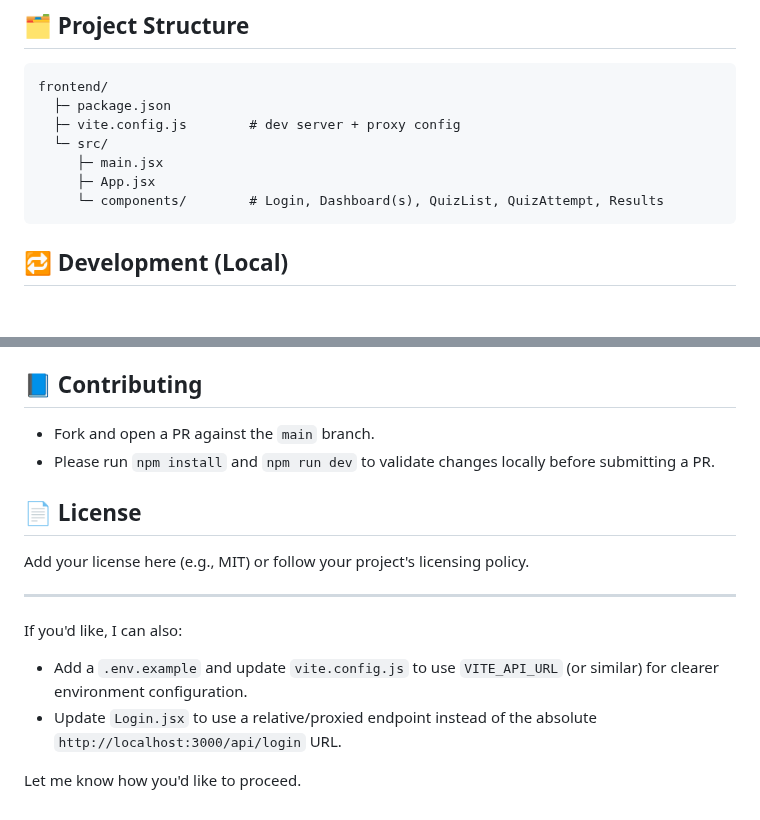
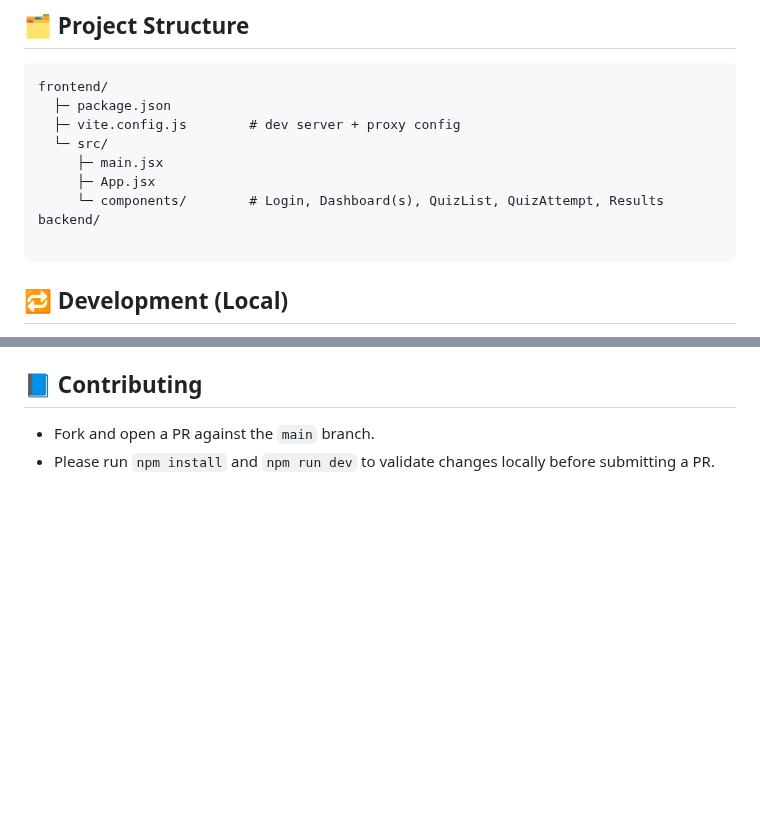
Before and after one commit to SrishtiPriya27/online-java-based-quiz-platform, a Markdown page: README.md, 2 parts joined by grey strips. Drawn GitHub-style; blank space fills up the shorter version.

Commit message:
Update README by removing license
Removed license section and additional suggestions from README.

````diff
--- a/README.md
+++ b/README.md
@@ -26,6 +26,8 @@ frontend/
      ├─ main.jsx
      ├─ App.jsx
      └─ components/        # Login, Dashboard(s), QuizList, QuizAttempt, Results
+backend/
+
 ```
 
 ## 🔁 Development (Local)
@@ -81,14 +83,3 @@ These are only for local/demo usage. Make sure to remove any hardcoded credentia
 ## 📘 Contributing
 - Fork and open a PR against the `main` branch.
 - Please run `npm install` and `npm run dev` to validate changes locally before submitting a PR.
-
-## 📄 License
-Add your license here (e.g., MIT) or follow your project's licensing policy.
-
----
-
-If you'd like, I can also:
-- Add a `.env.example` and update `vite.config.js` to use `VITE_API_URL` (or similar) for clearer environment configuration.
-- Update `Login.jsx` to use a relative/proxied endpoint instead of the absolute `http://localhost:3000/api/login` URL.
-
-Let me know how you'd like to proceed.
````
